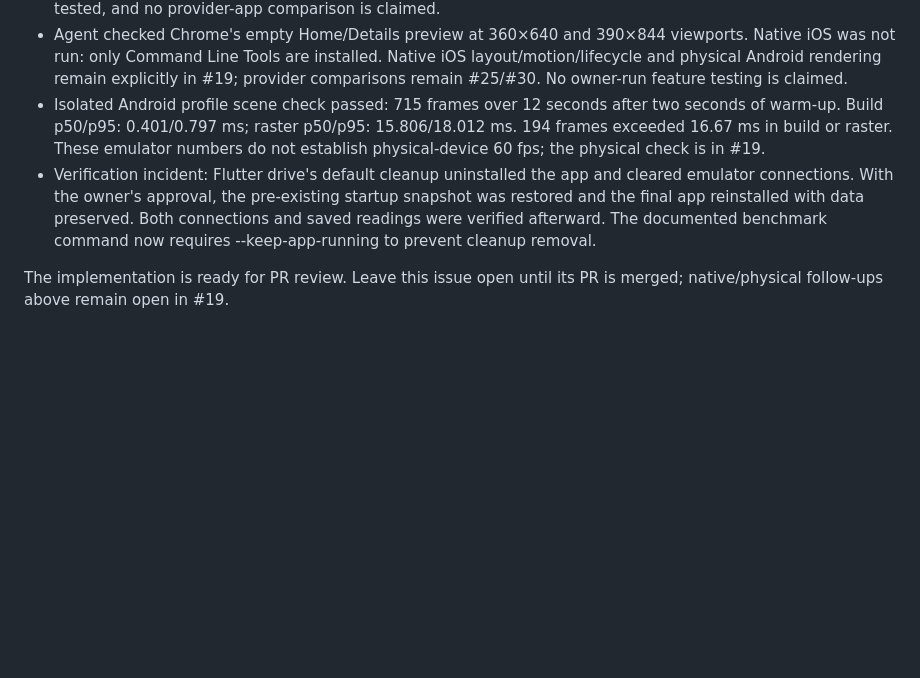
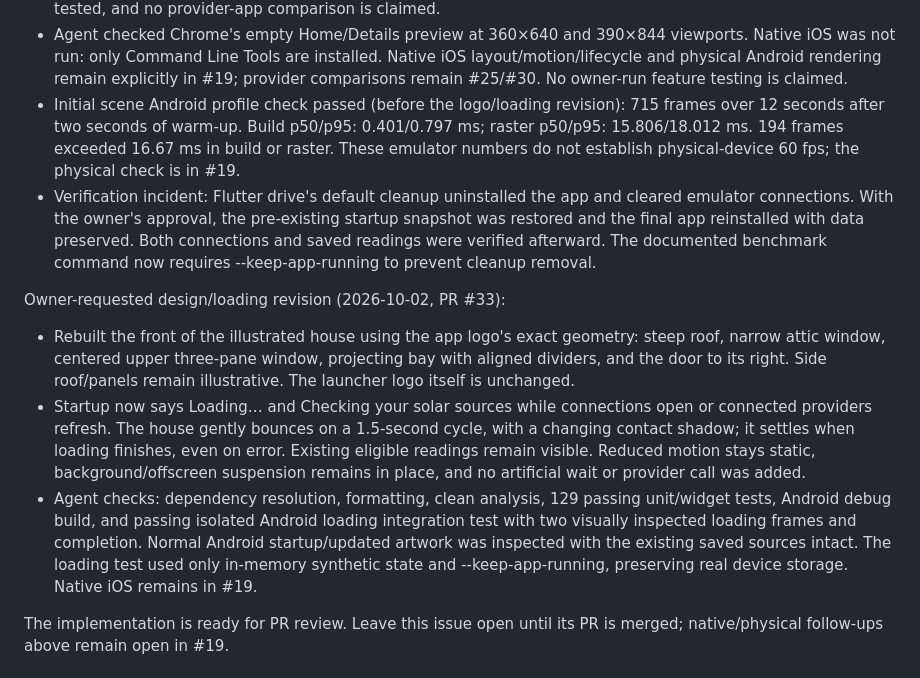
Before and after one commit to Owaiinnn/solar-overview, a Markdown page: docs/tickets/28-glanceable-home.md, the part around one of its changes. GitHub-like rendering; blank space fills up the shorter version.

Commit message:
docs: record logo and loading animation follow-up

```diff
--- a/docs/tickets/28-glanceable-home.md
+++ b/docs/tickets/28-glanceable-home.md
@@ -91,7 +91,7 @@ Implementation and agent verification (2026-10-02):
   Native iOS was not run: only Command Line Tools are installed. Native iOS
   layout/motion/lifecycle and physical Android rendering remain explicitly in #19;
   provider comparisons remain #25/#30. No owner-run feature testing is claimed.
-- Isolated Android profile scene check passed: 715 frames over 12 seconds after
+- Initial scene Android profile check passed (before the logo/loading revision): 715 frames over 12 seconds after
   two seconds of warm-up. Build p50/p95: 0.401/0.797 ms; raster p50/p95:
   15.806/18.012 ms. 194 frames exceeded 16.67 ms in build or raster. These emulator
   numbers do not establish physical-device 60 fps; the physical check is in #19.
@@ -100,6 +100,25 @@ Implementation and agent verification (2026-10-02):
   snapshot was restored and the final app reinstalled with data preserved. Both
   connections and saved readings were verified afterward. The documented benchmark
   command now requires --keep-app-running to prevent cleanup removal.
+
+Owner-requested design/loading revision (2026-10-02, PR #33):
+
+- Rebuilt the front of the illustrated house using the app logo's exact geometry:
+  steep roof, narrow attic window, centered upper three-pane window, projecting
+  bay with aligned dividers, and the door to its right. Side roof/panels remain
+  illustrative. The launcher logo itself is unchanged.
+- Startup now says Loading… and Checking your solar sources while connections
+  open or connected providers refresh. The house gently bounces on a 1.5-second
+  cycle, with a changing contact shadow; it settles when loading finishes, even
+  on error. Existing eligible readings remain visible. Reduced motion stays static,
+  background/offscreen suspension remains in place, and no artificial wait or
+  provider call was added.
+- Agent checks: dependency resolution, formatting, clean analysis, 129 passing
+  unit/widget tests, Android debug build, and passing isolated Android loading
+  integration test with two visually inspected loading frames and completion.
+  Normal Android startup/updated artwork was inspected with the existing saved
+  sources intact. The loading test used only in-memory synthetic state and
+  --keep-app-running, preserving real device storage. Native iOS remains in #19.
 
 The implementation is ready for PR review. Leave this issue open until its PR is
 merged; native/physical follow-ups above remain open in #19.
```
Also changed, not shown: other parts of docs/tickets/28-glanceable-home.md (+1 -1 lines).
